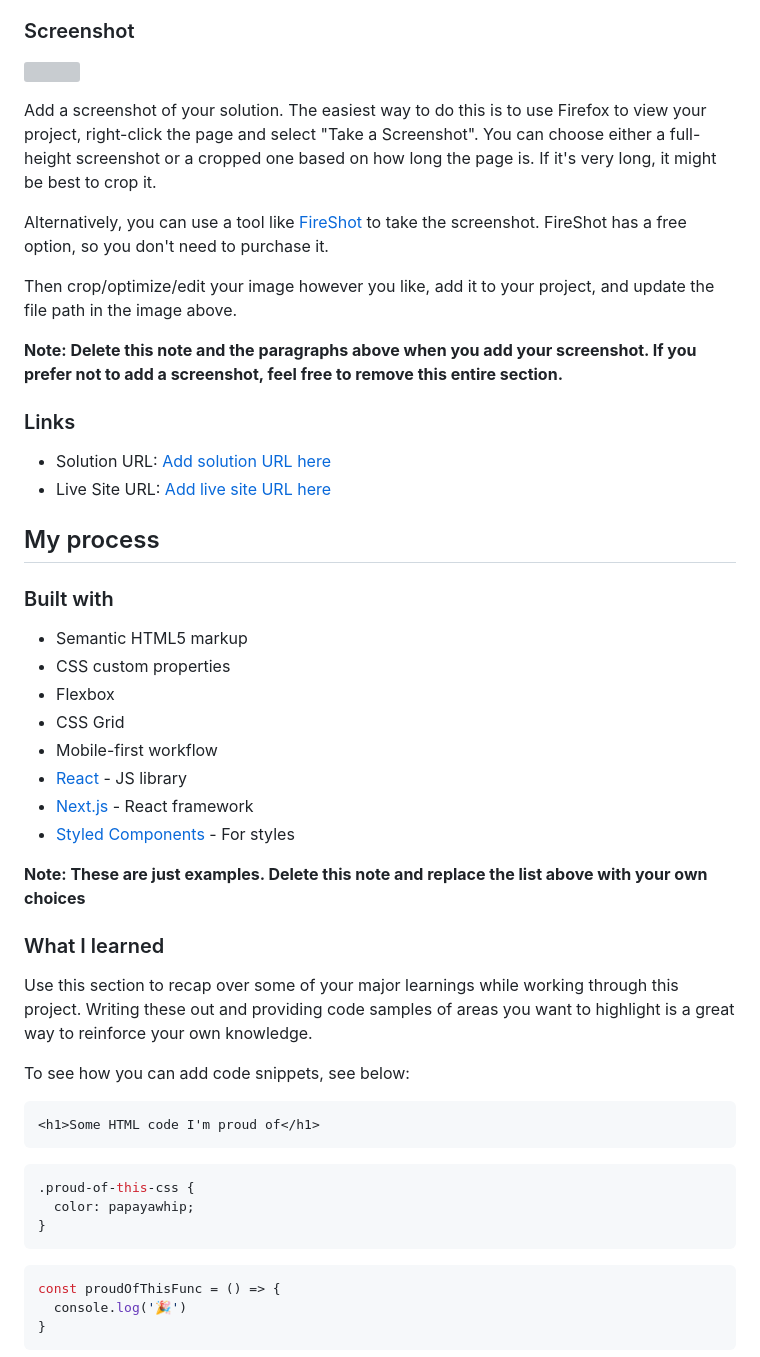
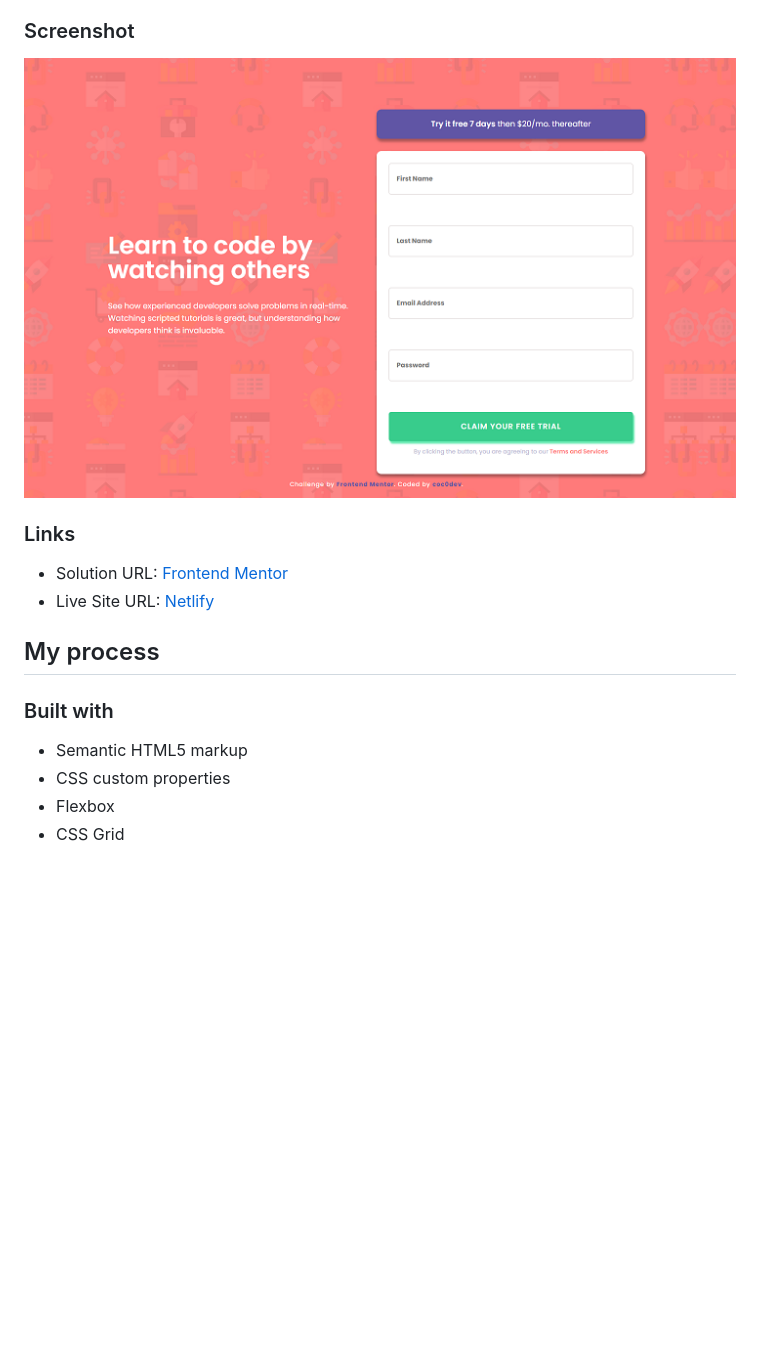
Before and after one commit to coc0dev/intro-component-with-signup, a Markdown page: README.md, the part around the change printed below. Drawn GitHub-style; pictures changed too: images/screenshot.png (added); blank space fills up the shorter version; grey boxes are pictures that could not be loaded.

Commit message:
made new app.js file, updated README, changed email label HTML

````diff
--- a/README.md
+++ b/README.md
@@ -32,20 +32,12 @@ Users should be able to:
 
 ### Screenshot
 
-![](./screenshot.jpg)
-
-Add a screenshot of your solution. The easiest way to do this is to use Firefox to view your project, right-click the page and select "Take a Screenshot". You can choose either a full-height screenshot or a cropped one based on how long the page is. If it's very long, it might be best to crop it.
-
-Alternatively, you can use a tool like [FireShot](https://getfireshot.com/) to take the screenshot. FireShot has a free option, so you don't need to purchase it.
-
-Then crop/optimize/edit your image however you like, add it to your project, and update the file path in the image above.
-
-**Note: Delete this note and the paragraphs above when you add your screenshot. If you prefer not to add a screenshot, feel free to remove this entire section.**
+![](/images/screenshot.png)
 
 ### Links
 
-- Solution URL: [Add solution URL here](https://your-solution-url.com)
-- Live Site URL: [Add live site URL here](https://your-live-site-url.com)
+- Solution URL: [Frontend Mentor](https://your-solution-url.com)
+- Live Site URL: [Netlify](https://whimsical-bonbon-12b464.netlify.app/)
 
 ## My process
 
@@ -55,30 +47,3 @@ Then crop/optimize/edit your image however you like, add it to your project, and
 - CSS custom properties
 - Flexbox
 - CSS Grid
-- Mobile-first workflow
-- [React](https://reactjs.org/) - JS library
-- [Next.js](https://nextjs.org/) - React framework
-- [Styled Components](https://styled-components.com/) - For styles
-
-**Note: These are just examples. Delete this note and replace the list above with your own choices**
-
-### What I learned
-
-Use this section to recap over some of your major learnings while working through this project. Writing these out and providing code samples of areas you want to highlight is a great way to reinforce your own knowledge.
-
-To see how you can add code snippets, see below:
-
-```html
-<h1>Some HTML code I'm proud of</h1>
-```
-```css
-.proud-of-this-css {
-  color: papayawhip;
-}
-```
-```js
-const proudOfThisFunc = () => {
-  console.log('🎉')
-}
-```
-
````
Also changed, not shown: other parts of README.md (+1 -27 lines), 3 other files.
